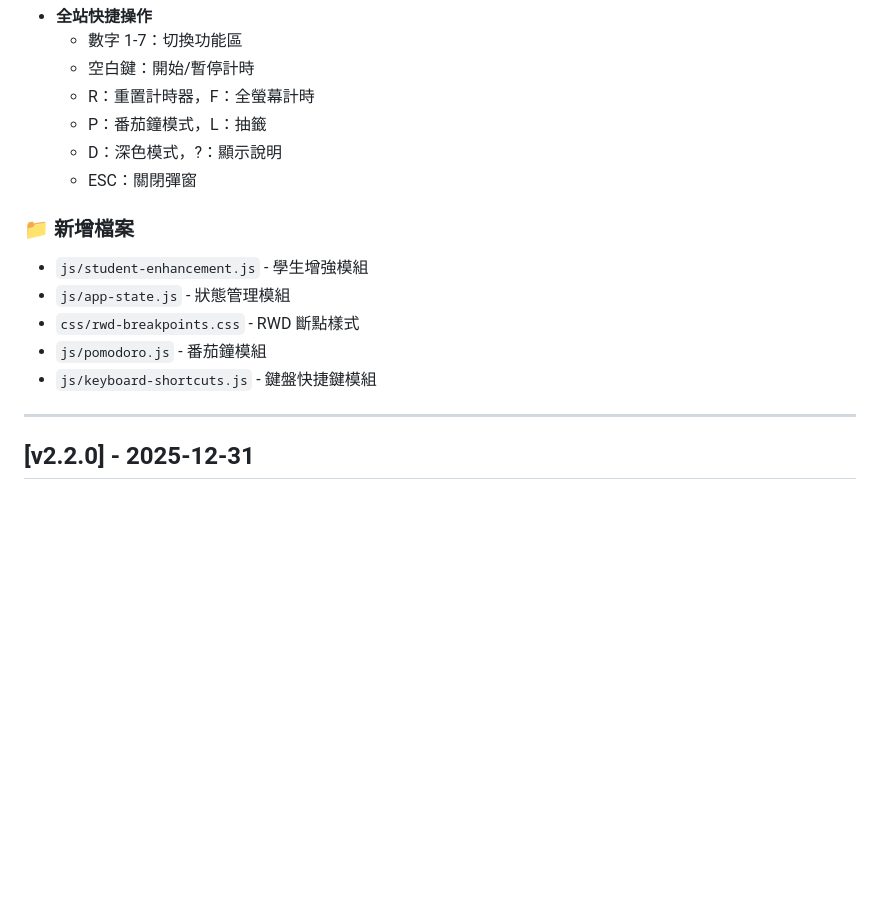
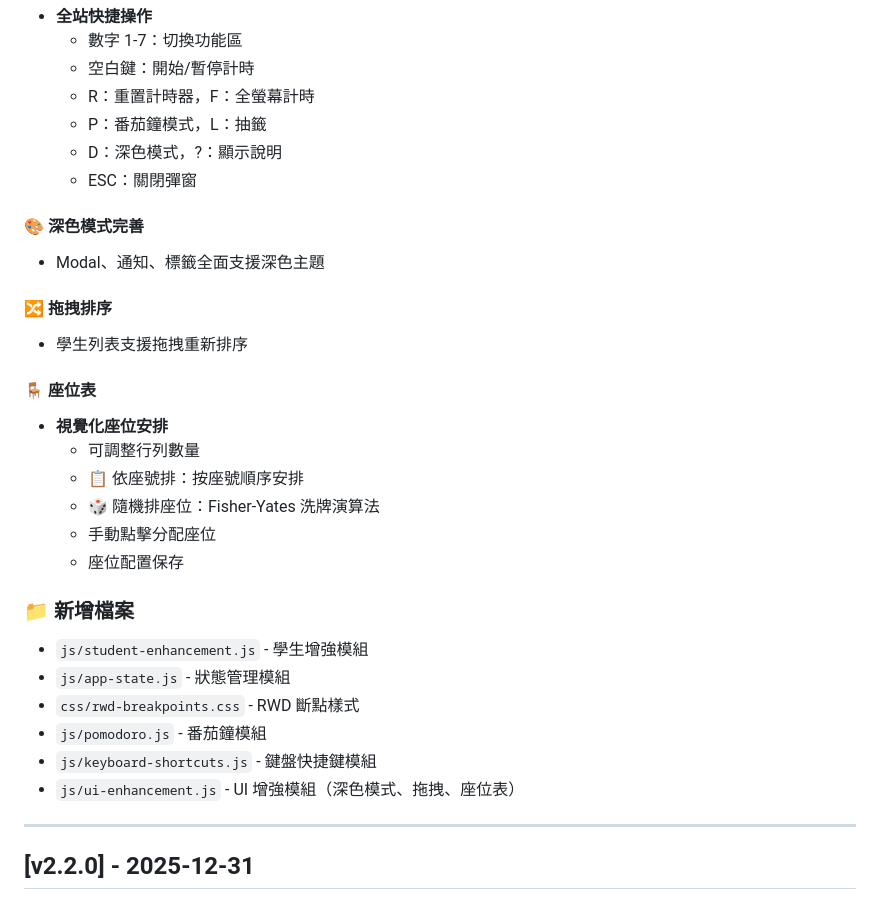
Before and after one commit to cagoooo/class, a Markdown page: CHANGELOG.md, the part around the change. GitHub-like rendering; blank space fills up the shorter version.

Commit message:
docs: 更新 CHANGELOG 添加 P3 功能

```diff
--- a/CHANGELOG.md
+++ b/CHANGELOG.md
@@ -55,12 +55,27 @@
   - D：深色模式，?：顯示說明
   - ESC：關閉彈窗
 
+#### 🎨 深色模式完善
+- Modal、通知、標籤全面支援深色主題
+
+#### 🔀 拖拽排序
+- 學生列表支援拖拽重新排序
+
+#### 🪑 座位表
+- **視覺化座位安排**
+  - 可調整行列數量
+  - 📋 依座號排：按座號順序安排
+  - 🎲 隨機排座位：Fisher-Yates 洗牌演算法
+  - 手動點擊分配座位
+  - 座位配置保存
+
 ### 📁 新增檔案
 - `js/student-enhancement.js` - 學生增強模組
 - `js/app-state.js` - 狀態管理模組
 - `css/rwd-breakpoints.css` - RWD 斷點樣式
 - `js/pomodoro.js` - 番茄鐘模組
 - `js/keyboard-shortcuts.js` - 鍵盤快捷鍵模組
+- `js/ui-enhancement.js` - UI 增強模組（深色模式、拖拽、座位表）
 
 ---
 
```
